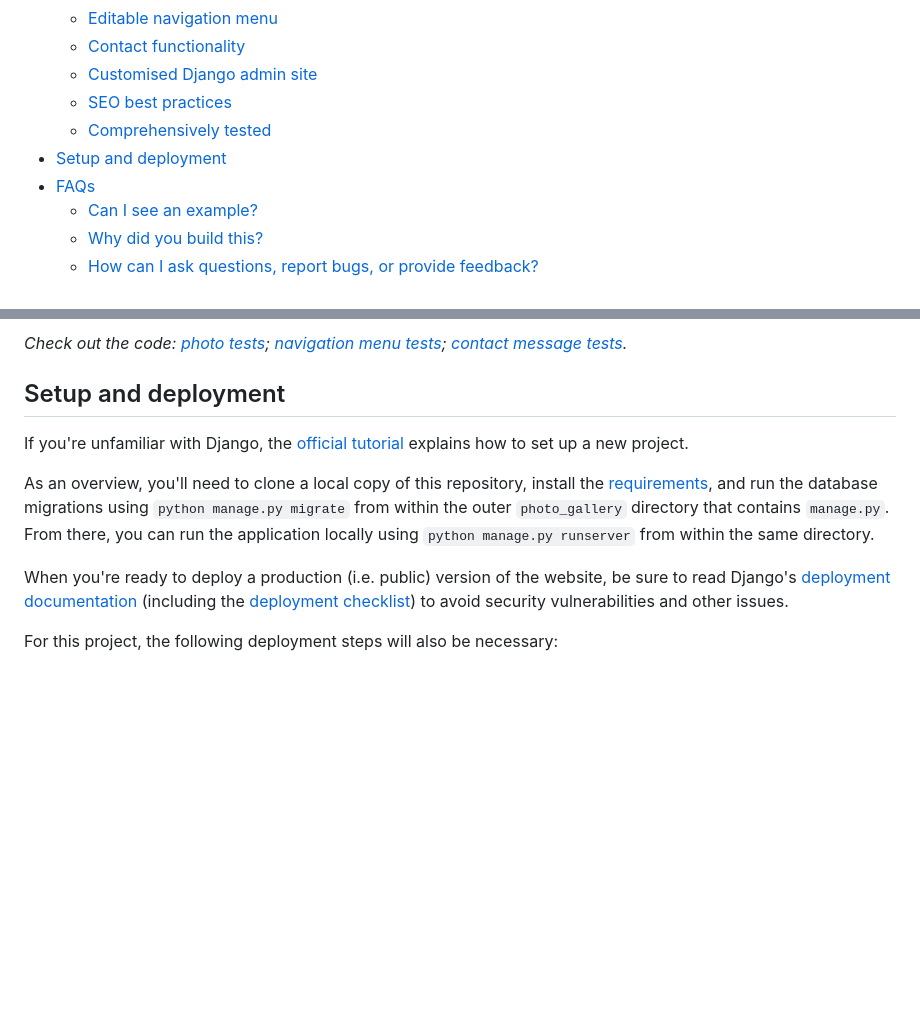
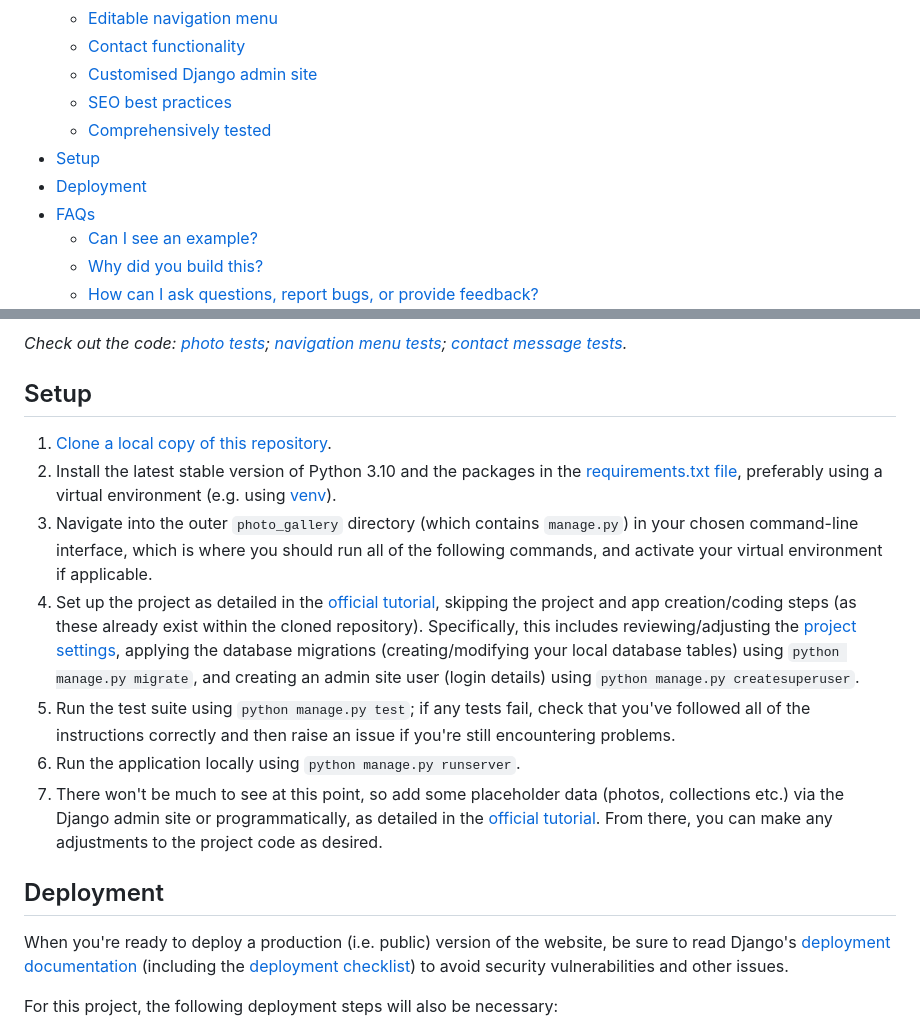
Before and after one commit to Cmastris/django_photo_gallery, a Markdown page: README.md, 2 parts joined by grey strips. Drawn GitHub-style; blank space fills up the shorter version.

Commit message:
Improve setup instructions in README

```diff
--- a/README.md
+++ b/README.md
@@ -11,7 +11,8 @@ A photo gallery website built using Django 4 and Bootstrap 5. Take a look: https
   - [Customised Django admin site](#customised-django-admin-site)
   - [SEO best practices](#seo-best-practices)
   - [Comprehensively tested](#comprehensively-tested)
-- [Setup and deployment](#setup-and-deployment)
+- [Setup](#setup)
+- [Deployment](#deployment)
 - [FAQs](#faqs)
   - [Can I see an example?](#can-i-see-an-example)
   - [Why did you build this?](#why-did-you-build-this)
@@ -97,11 +98,16 @@ Important functionality that extends or modifies Django's code is validated via
 
 *Check out the code: [photo tests](photo_gallery/photos/tests.py); [navigation menu tests](photo_gallery/nav/tests.py); [contact message tests](photo_gallery/contact/tests.py).*
 
-## Setup and deployment
-If you're unfamiliar with Django, the [official tutorial](https://docs.djangoproject.com/en/4.0/intro/tutorial01/) explains how to set up a new project.
+## Setup
+1) [Clone a local copy of this repository](https://docs.github.com/en/repositories/creating-and-managing-repositories/cloning-a-repository).
+2) Install the latest stable version of Python 3.10 and the packages in the [requirements.txt file](requirements.txt), preferably using a virtual environment (e.g. using [venv](https://docs.python.org/3/library/venv.html)).
+3) Navigate into the outer `photo_gallery` directory (which contains `manage.py`) in your chosen command-line interface, which is where you should run all of the following commands, and activate your virtual environment if applicable.
+4) Set up the project as detailed in the [official tutorial](https://docs.djangoproject.com/en/4.0/intro/tutorial02/), skipping the project and app creation/coding steps (as these already exist within the cloned repository). Specifically, this includes reviewing/adjusting the [project settings](photo_gallery/photo_gallery/settings.py), applying the database migrations (creating/modifying your local database tables) using `python manage.py migrate`, and creating an admin site user (login details) using `python manage.py createsuperuser`.
+5) Run the test suite using `python manage.py test`; if any tests fail, check that you've followed all of the instructions correctly and then raise an issue if you're still encountering problems.
+6) Run the application locally using `python manage.py runserver`.
+7) There won't be much to see at this point, so add some placeholder data (photos, collections etc.) via the Django admin site or programmatically, as detailed in the [official tutorial](https://docs.djangoproject.com/en/4.0/intro/tutorial02/). From there, you can make any adjustments to the project code as desired.
 
-As an overview, you'll need to clone a local copy of this repository, install the [requirements](requirements.txt), and run the database migrations using `python manage.py migrate` from within the outer `photo_gallery` directory that contains `manage.py`. From there, you can run the application locally using `python manage.py runserver` from within the same directory.
-
+## Deployment
 When you're ready to deploy a production (i.e. public) version of the website, be sure to read Django's [deployment documentation](https://docs.djangoproject.com/en/4.0/howto/deployment/) (including the [deployment checklist](https://docs.djangoproject.com/en/4.0/howto/deployment/checklist/)) to avoid security vulnerabilities and other issues.
 
 For this project, the following deployment steps will also be necessary:
```
